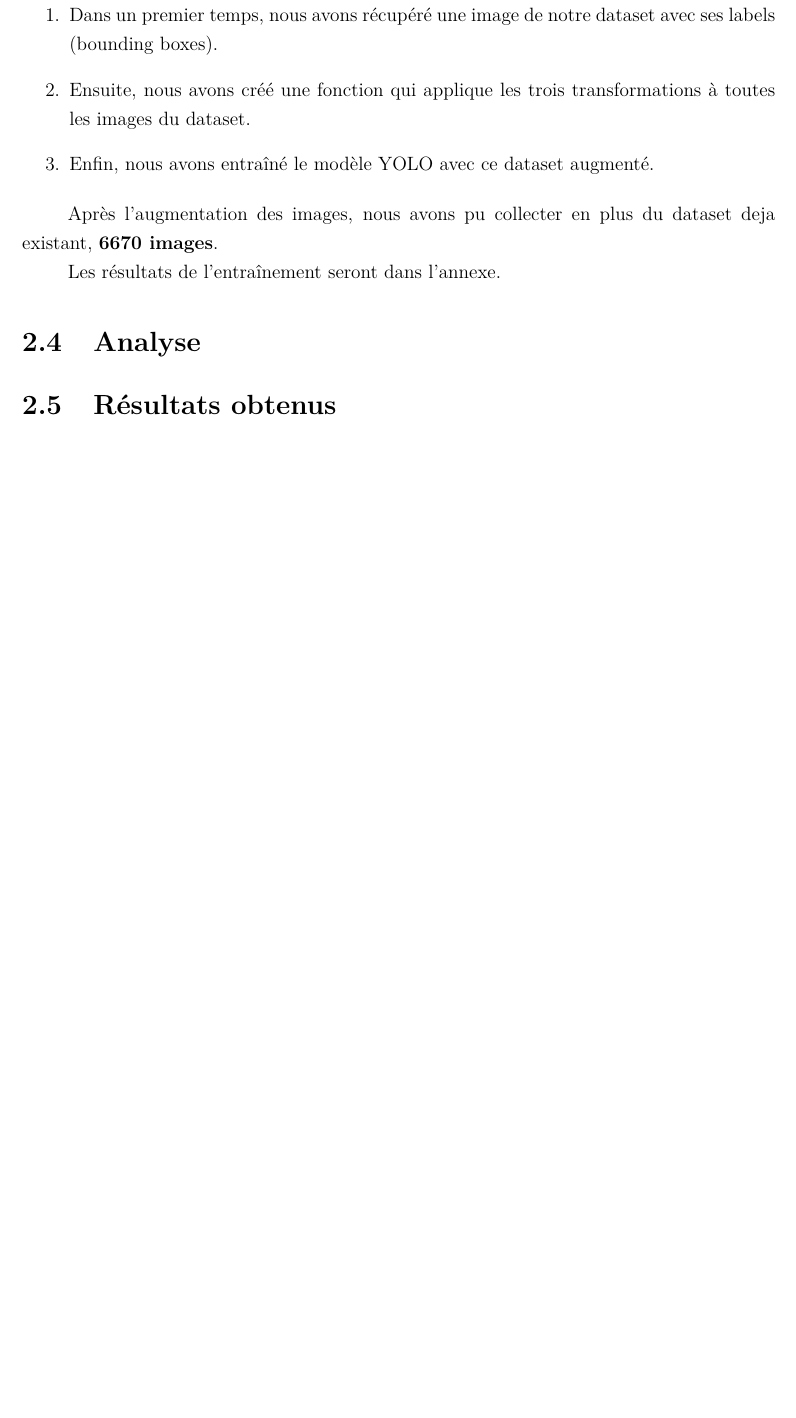
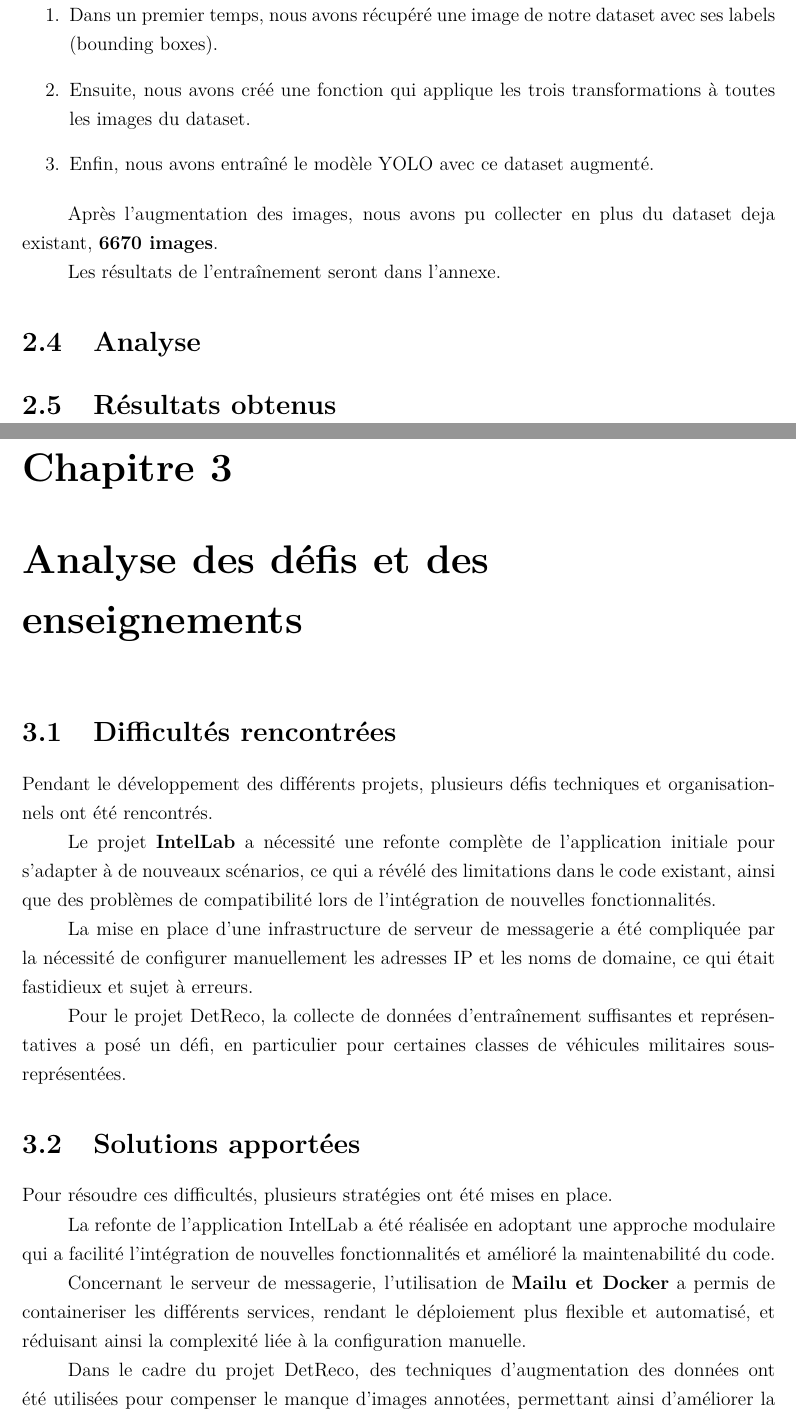
Before and after one commit to ulrichkemka/imie_memoire-rapport, a LaTeX document (Rapport - IMIE Paris 2024 - MS2D - Ulrich KEMKA TAKENGNY/rapport_IMIE.tex, which reads Rapport - IMIE Paris 2024 - MS2D - Ulrich KEMKA TAKENGNY/chapitres/chapitre3.tex): part of page 24 of 29 before the commit and two parts of pages 24 and 25 of 31 after it, the two joined at a grey line, cut so that both start at the same text, the shorter picture padded with empty space. Compiled offline with pdfLaTeX.

Commit message:
translate chapter in french

```diff
--- a/Rapport - IMIE Paris 2024 - MS2D - Ulrich KEMKA TAKENGNY/chapitres/chapitre3.tex
+++ b/Rapport - IMIE Paris 2024 - MS2D - Ulrich KEMKA TAKENGNY/chapitres/chapitre3.tex
@@ -0,0 +1,18 @@
+
+\section{Difficultés rencontrées}
+Pendant le développement des différents projets, plusieurs défis techniques et organisationnels ont été rencontrés.
+
+Le projet \textbf{IntelLab} a nécessité une refonte complète de l'application initiale pour s'adapter à de nouveaux scénarios, ce qui a révélé des limitations dans le code existant, ainsi que des problèmes de compatibilité lors de l'intégration de nouvelles fonctionnalités.
+
+La mise en place d'une infrastructure de serveur de messagerie a été compliquée par la nécessité de configurer manuellement les adresses IP et les noms de domaine, ce qui était fastidieux et sujet à erreurs.
+
+Pour le projet DetReco, la collecte de données d'entraînement suffisantes et représentatives a posé un défi, en particulier pour certaines classes de véhicules militaires sous-représentées.
+
+\section{Solutions apportées}
+Pour résoudre ces difficultés, plusieurs stratégies ont été mises en place.
+
+La refonte de l'application IntelLab a été réalisée en adoptant une approche modulaire qui a facilité l'intégration de nouvelles fonctionnalités et amélioré la maintenabilité du code.
+
+Concernant le serveur de messagerie, l'utilisation de \textbf{Mailu et Docker} a permis de containeriser les différents services, rendant le déploiement plus flexible et automatisé, et réduisant ainsi la complexité liée à la configuration manuelle.
+
+Dans le cadre du projet DetReco, des techniques d'augmentation des données ont été utilisées pour compenser le manque d'images annotées, permettant ainsi d'améliorer la précision du modèle de détection des véhicules militaires.
--- a/Rapport - IMIE Paris 2024 - MS2D - Ulrich KEMKA TAKENGNY/rapport_IMIE.tex
+++ b/Rapport - IMIE Paris 2024 - MS2D - Ulrich KEMKA TAKENGNY/rapport_IMIE.tex
@@ -93,6 +93,7 @@
   Does nothing really%
 }
 
+\renewcommand{\chaptername}{Chapitre}
 \renewcommand{\contentsname}{Table des matières}
 \renewcommand{\listfigurename}{Liste des Figures}
 % \renewcommand{\listtablename}{Liste des Tableaux}
@@ -214,6 +212,9 @@
 \label{chap:2}
 \input{chapitres/chapitre2.tex}
 
+\chapter{Analyse des défis et des enseignements}
+\label{chap:3}
+\input{chapitres/chapitre3.tex}
 
 \chapter*{Conclusion}
 \label{chap:conclusion}
```
Also changed, not shown: Rapport - IMIE Paris 2024 - MS2D - Ulrich KEMKA TAKENGNY/chapitres/chapitre2.tex (+1 -1 lines), Rapport - IMIE Paris 2024 - MS2D - Ulrich KEMKA TAKENGNY/rapport_IMIE.pdf, Rapport - IMIE Paris 2024 - MS2D - Ulrich KEMKA TAKENGNY/chapitres/chapitre3.tex (9 more changed lines), Rapport - IMIE Paris 2024 - MS2D - Ulrich KEMKA TAKENGNY/rapport_IMIE.tex (21 more changed lines), 1 other file.
